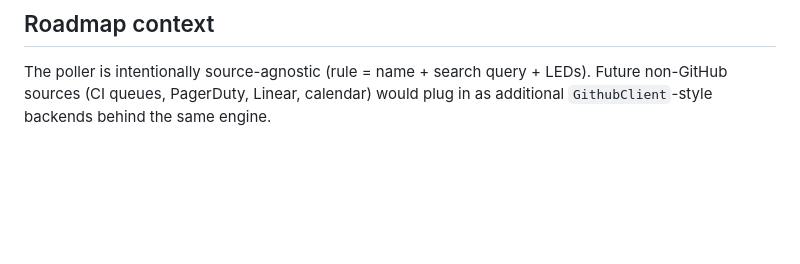
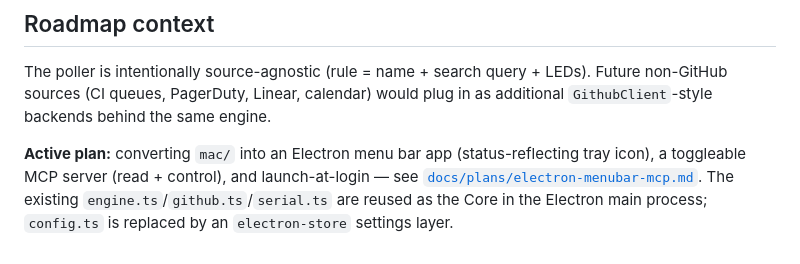
Before and after one commit to paztek/pulsar, a Markdown page: CLAUDE.md, the part around the change. Rendered like a GitHub page; blank space fills up the shorter version.

```diff
--- a/CLAUDE.md
+++ b/CLAUDE.md
@@ -92,3 +92,9 @@ Each tick:
 The poller is intentionally source-agnostic (rule = name + search query + LEDs).
 Future non-GitHub sources (CI queues, PagerDuty, Linear, calendar) would plug in
 as additional `GithubClient`-style backends behind the same engine.
+
+**Active plan:** converting `mac/` into an Electron menu bar app (status-reflecting
+tray icon), a toggleable MCP server (read + control), and launch-at-login — see
+[`docs/plans/electron-menubar-mcp.md`](docs/plans/electron-menubar-mcp.md). The
+existing `engine.ts`/`github.ts`/`serial.ts` are reused as the Core in the Electron
+main process; `config.ts` is replaced by an `electron-store` settings layer.
```
Also changed, not shown: docs/plans/electron-menubar-mcp.md (added, +256 -0 lines).
